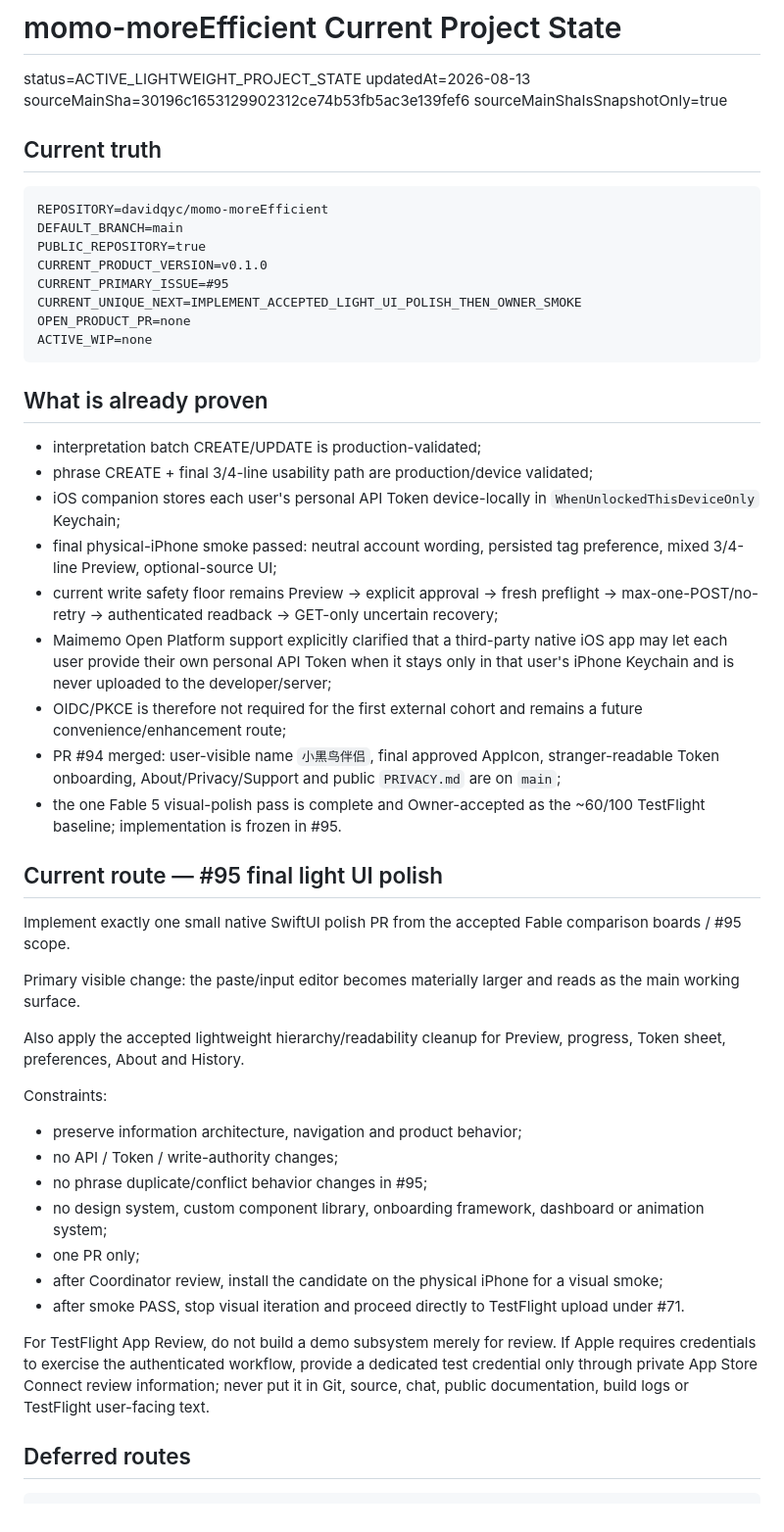
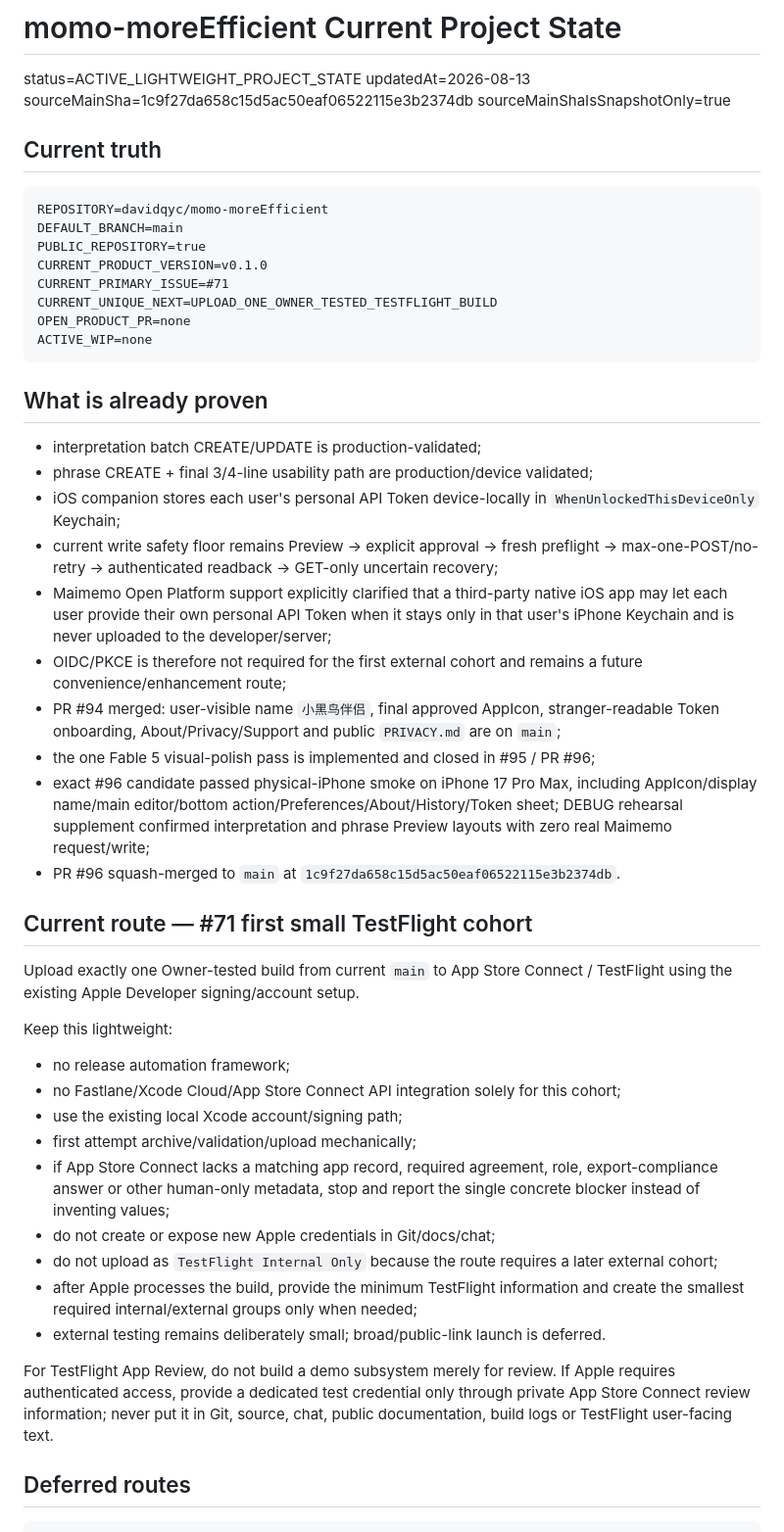
Before and after one commit to davidqyc/momo-moreEfficient, a Markdown page: docs/PROJECT_STATE.md, the part around the change. Shown at 98% size. Drawn GitHub-style.

Commit message:
docs: advance to TestFlight upload

````diff
--- a/docs/PROJECT_STATE.md
+++ b/docs/PROJECT_STATE.md
@@ -2,7 +2,7 @@
 
 status=ACTIVE_LIGHTWEIGHT_PROJECT_STATE
 updatedAt=2026-08-13
-sourceMainSha=30196c1653129902312ce74b53fb5ac3e139fef6
+sourceMainSha=1c9f27da658c15d5ac50eaf06522115e3b2374db
 sourceMainShaIsSnapshotOnly=true
 
 ## Current truth
@@ -12,8 +12,8 @@ REPOSITORY=davidqyc/momo-moreEfficient
 DEFAULT_BRANCH=main
 PUBLIC_REPOSITORY=true
 CURRENT_PRODUCT_VERSION=v0.1.0
-CURRENT_PRIMARY_ISSUE=#95
-CURRENT_UNIQUE_NEXT=IMPLEMENT_ACCEPTED_LIGHT_UI_POLISH_THEN_OWNER_SMOKE
+CURRENT_PRIMARY_ISSUE=#71
+CURRENT_UNIQUE_NEXT=UPLOAD_ONE_OWNER_TESTED_TESTFLIGHT_BUILD
 OPEN_PRODUCT_PR=none
 ACTIVE_WIP=none
 ```
@@ -23,32 +23,31 @@ ACTIVE_WIP=none
 - interpretation batch CREATE/UPDATE is production-validated;
 - phrase CREATE + final 3/4-line usability path are production/device validated;
 - iOS companion stores each user's personal API Token device-locally in `WhenUnlockedThisDeviceOnly` Keychain;
-- final physical-iPhone smoke passed: neutral account wording, persisted tag preference, mixed 3/4-line Preview, optional-source UI;
 - current write safety floor remains Preview → explicit approval → fresh preflight → max-one-POST/no-retry → authenticated readback → GET-only uncertain recovery;
 - Maimemo Open Platform support explicitly clarified that a third-party native iOS app may let each user provide their own personal API Token when it stays only in that user's iPhone Keychain and is never uploaded to the developer/server;
 - OIDC/PKCE is therefore not required for the first external cohort and remains a future convenience/enhancement route;
 - PR #94 merged: user-visible name `小黑鸟伴侣`, final approved AppIcon, stranger-readable Token onboarding, About/Privacy/Support and public `PRIVACY.md` are on `main`;
-- the one Fable 5 visual-polish pass is complete and Owner-accepted as the ~60/100 TestFlight baseline; implementation is frozen in #95.
+- the one Fable 5 visual-polish pass is implemented and closed in #95 / PR #96;
+- exact #96 candidate passed physical-iPhone smoke on iPhone 17 Pro Max, including AppIcon/display name/main editor/bottom action/Preferences/About/History/Token sheet; DEBUG rehearsal supplement confirmed interpretation and phrase Preview layouts with zero real Maimemo request/write;
+- PR #96 squash-merged to `main` at `1c9f27da658c15d5ac50eaf06522115e3b2374db`.
 
-## Current route — #95 final light UI polish
+## Current route — #71 first small TestFlight cohort
 
-Implement exactly one small native SwiftUI polish PR from the accepted Fable comparison boards / #95 scope.
+Upload exactly one Owner-tested build from current `main` to App Store Connect / TestFlight using the existing Apple Developer signing/account setup.
 
-Primary visible change: the paste/input editor becomes materially larger and reads as the main working surface.
+Keep this lightweight:
 
-Also apply the accepted lightweight hierarchy/readability cleanup for Preview, progress, Token sheet, preferences, About and History.
+- no release automation framework;
+- no Fastlane/Xcode Cloud/App Store Connect API integration solely for this cohort;
+- use the existing local Xcode account/signing path;
+- first attempt archive/validation/upload mechanically;
+- if App Store Connect lacks a matching app record, required agreement, role, export-compliance answer or other human-only metadata, stop and report the single concrete blocker instead of inventing values;
+- do not create or expose new Apple credentials in Git/docs/chat;
+- do not upload as `TestFlight Internal Only` because the route requires a later external cohort;
+- after Apple processes the build, provide the minimum TestFlight information and create the smallest required internal/external groups only when needed;
+- external testing remains deliberately small; broad/public-link launch is deferred.
 
-Constraints:
-
-- preserve information architecture, navigation and product behavior;
-- no API / Token / write-authority changes;
-- no phrase duplicate/conflict behavior changes in #95;
-- no design system, custom component library, onboarding framework, dashboard or animation system;
-- one PR only;
-- after Coordinator review, install the candidate on the physical iPhone for a visual smoke;
-- after smoke PASS, stop visual iteration and proceed directly to TestFlight upload under #71.
-
-For TestFlight App Review, do not build a demo subsystem merely for review. If Apple requires credentials to exercise the authenticated workflow, provide a dedicated test credential only through private App Store Connect review information; never put it in Git, source, chat, public documentation, build logs or TestFlight user-facing text.
+For TestFlight App Review, do not build a demo subsystem merely for review. If Apple requires authenticated access, provide a dedicated test credential only through private App Store Connect review information; never put it in Git, source, chat, public documentation, build logs or TestFlight user-facing text.
 
 ## Deferred routes
 
````
